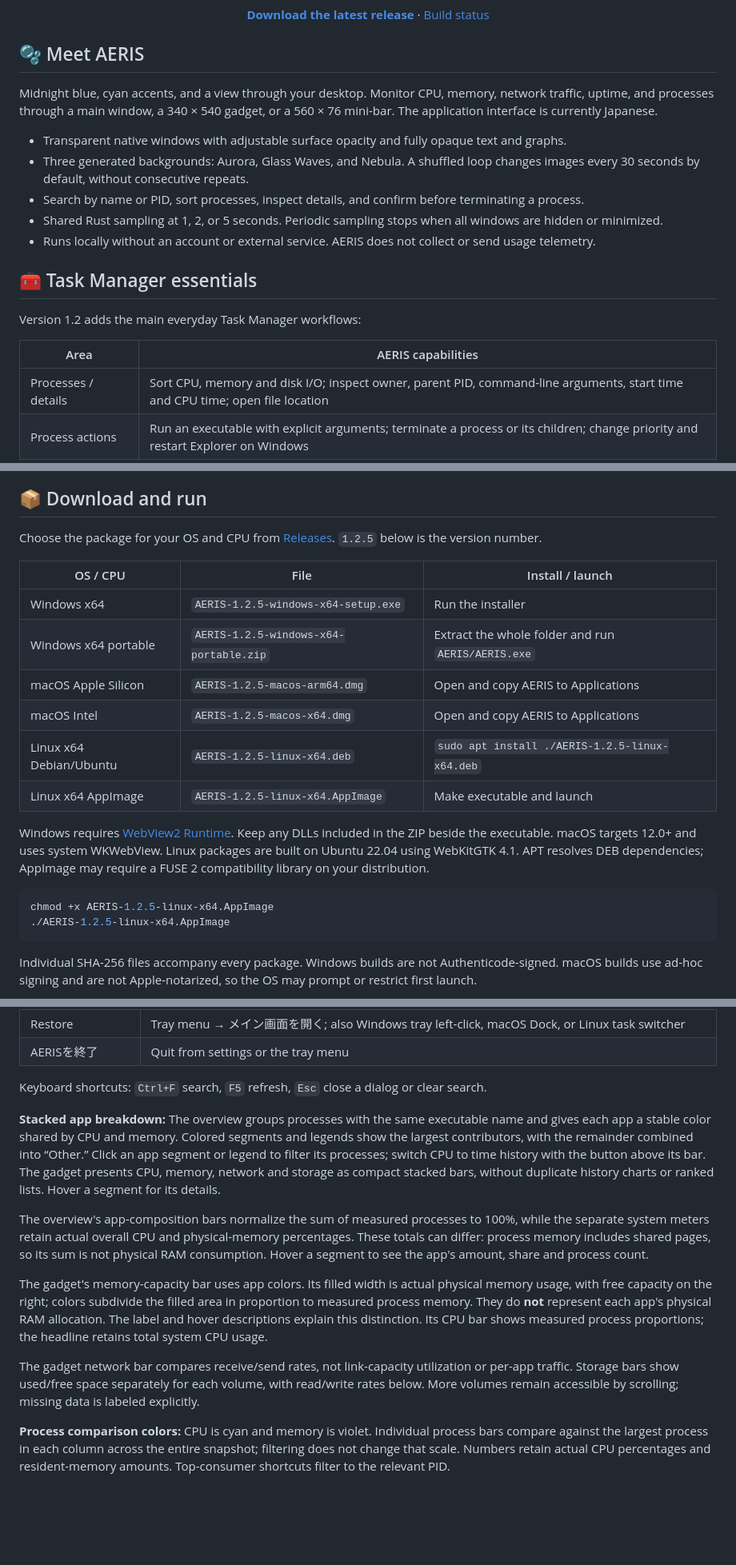
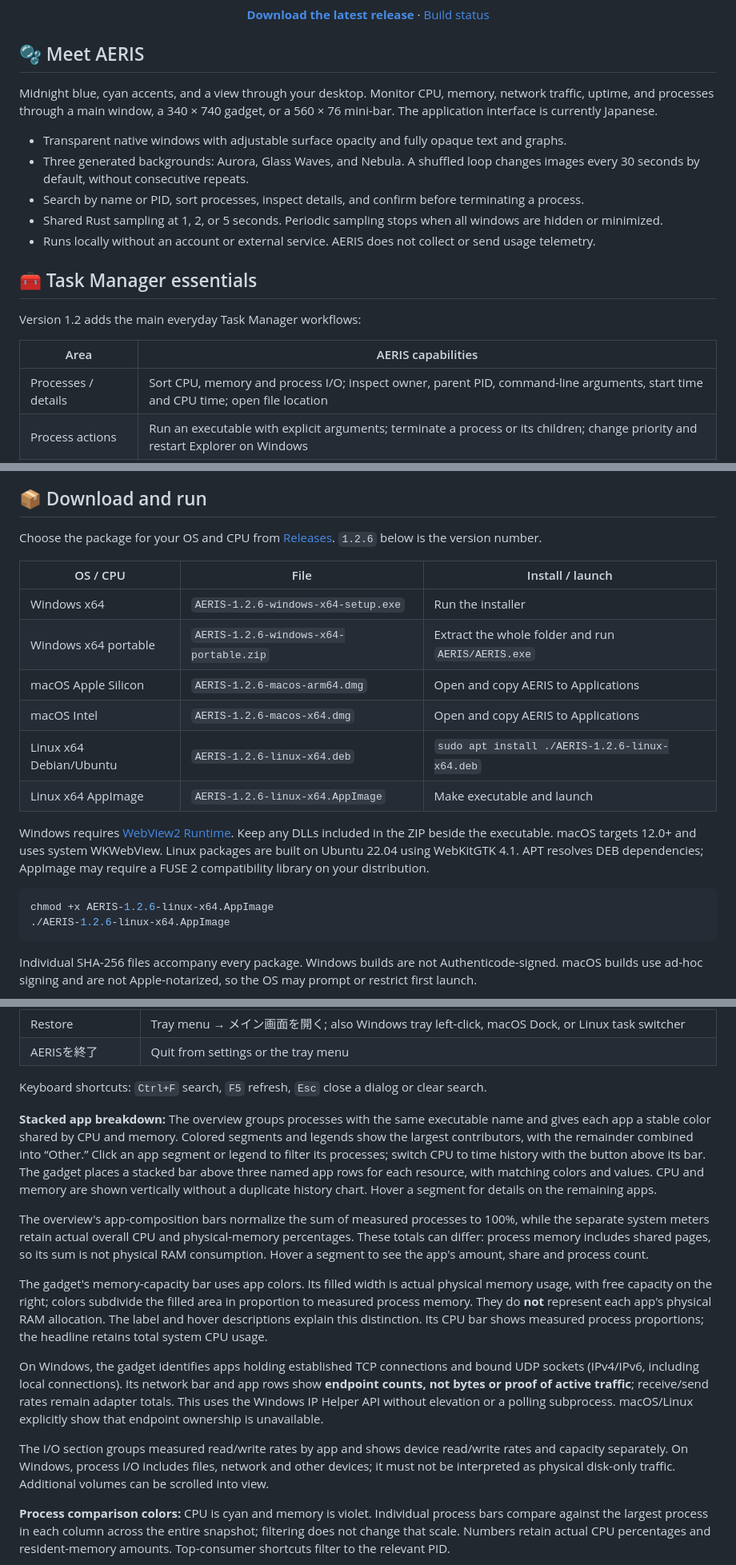
Before and after one commit to Sunwood-ai-labs/AERIS, a Markdown page: README.md, 3 parts joined by grey strips. Shown at 80% size. GitHub-like rendering; blank space fills up the shorter version.

````diff
--- a/README.md
+++ b/README.md
@@ -8,7 +8,7 @@
 
 ## 🫧 Meet AERIS
 
-Midnight blue, cyan accents, and a view through your desktop. Monitor CPU, memory, network traffic, uptime, and processes through a main window, a 340 × 540 gadget, or a 560 × 76 mini-bar. The application interface is currently Japanese.
+Midnight blue, cyan accents, and a view through your desktop. Monitor CPU, memory, network traffic, uptime, and processes through a main window, a 340 × 740 gadget, or a 560 × 76 mini-bar. The application interface is currently Japanese.
 
 - Transparent native windows with adjustable surface opacity and fully opaque text and graphs.
 - Three generated backgrounds: Aurora, Glass Waves, and Nebula. A shuffled loop changes images every 30 seconds by default, without consecutive repeats.
@@ -22,7 +22,7 @@ Version 1.2 adds the main everyday Task Manager workflows:
 
 | Area | AERIS capabilities |
 |---|---|
-| Processes / details | Sort CPU, memory and disk I/O; inspect owner, parent PID, command-line arguments, start time and CPU time; open file location |
+| Processes / details | Sort CPU, memory and process I/O; inspect owner, parent PID, command-line arguments, start time and CPU time; open file location |
 | Process actions | Run an executable with explicit arguments; terminate a process or its children; change priority and restart Explorer on Windows |
 | Performance | Per-logical-CPU usage/frequency, physical memory and swap, disk capacity/read/write rates, individual network adapters |
 | GPU (Windows) | Live PDH utilization and dedicated/shared memory while the performance page is visible; unavailable counters show an error |
@@ -73,22 +73,22 @@ These are captures of the implemented UI in its browser preview, using sample me
 
 ## 📦 Download and run
 
-Choose the package for your OS and CPU from [Releases](https://github.com/Sunwood-ai-labs/AERIS/releases/latest). `1.2.5` below is the version number.
+Choose the package for your OS and CPU from [Releases](https://github.com/Sunwood-ai-labs/AERIS/releases/latest). `1.2.6` below is the version number.
 
 | OS / CPU | File | Install / launch |
 |---|---|---|
-| Windows x64 | `AERIS-1.2.5-windows-x64-setup.exe` | Run the installer |
-| Windows x64 portable | `AERIS-1.2.5-windows-x64-portable.zip` | Extract the whole folder and run `AERIS/AERIS.exe` |
-| macOS Apple Silicon | `AERIS-1.2.5-macos-arm64.dmg` | Open and copy AERIS to Applications |
-| macOS Intel | `AERIS-1.2.5-macos-x64.dmg` | Open and copy AERIS to Applications |
-| Linux x64 Debian/Ubuntu | `AERIS-1.2.5-linux-x64.deb` | `sudo apt install ./AERIS-1.2.5-linux-x64.deb` |
-| Linux x64 AppImage | `AERIS-1.2.5-linux-x64.AppImage` | Make executable and launch |
+| Windows x64 | `AERIS-1.2.6-windows-x64-setup.exe` | Run the installer |
+| Windows x64 portable | `AERIS-1.2.6-windows-x64-portable.zip` | Extract the whole folder and run `AERIS/AERIS.exe` |
+| macOS Apple Silicon | `AERIS-1.2.6-macos-arm64.dmg` | Open and copy AERIS to Applications |
+| macOS Intel | `AERIS-1.2.6-macos-x64.dmg` | Open and copy AERIS to Applications |
+| Linux x64 Debian/Ubuntu | `AERIS-1.2.6-linux-x64.deb` | `sudo apt install ./AERIS-1.2.6-linux-x64.deb` |
+| Linux x64 AppImage | `AERIS-1.2.6-linux-x64.AppImage` | Make executable and launch |
 
 Windows requires [WebView2 Runtime](https://developer.microsoft.com/microsoft-edge/webview2/). Keep any DLLs included in the ZIP beside the executable. macOS targets 12.0+ and uses system WKWebView. Linux packages are built on Ubuntu 22.04 using WebKitGTK 4.1. APT resolves DEB dependencies; AppImage may require a FUSE 2 compatibility library on your distribution.
 
 ```sh
-chmod +x AERIS-1.2.5-linux-x64.AppImage
-./AERIS-1.2.5-linux-x64.AppImage
+chmod +x AERIS-1.2.6-linux-x64.AppImage
+./AERIS-1.2.6-linux-x64.AppImage
 ```
 
 Individual SHA-256 files accompany every package. Windows builds are not Authenticode-signed. macOS builds use ad-hoc signing and are not Apple-notarized, so the OS may prompt or restrict first launch.
@@ -108,13 +108,15 @@ Individual SHA-256 files accompany every package. Windows builds are not Authent
 
 Keyboard shortcuts: `Ctrl+F` search, `F5` refresh, `Esc` close a dialog or clear search.
 
-**Stacked app breakdown:** The overview groups processes with the same executable name and gives each app a stable color shared by CPU and memory. Colored segments and legends show the largest contributors, with the remainder combined into “Other.” Click an app segment or legend to filter its processes; switch CPU to time history with the button above its bar. The gadget presents CPU, memory, network and storage as compact stacked bars, without duplicate history charts or ranked lists. Hover a segment for its details.
+**Stacked app breakdown:** The overview groups processes with the same executable name and gives each app a stable color shared by CPU and memory. Colored segments and legends show the largest contributors, with the remainder combined into “Other.” Click an app segment or legend to filter its processes; switch CPU to time history with the button above its bar. The gadget places a stacked bar above three named app rows for each resource, with matching colors and values. CPU and memory are shown vertically without a duplicate history chart. Hover a segment for details on the remaining apps.
 
 The overview's app-composition bars normalize the sum of measured processes to 100%, while the separate system meters retain actual overall CPU and physical-memory percentages. These totals can differ: process memory includes shared pages, so its sum is not physical RAM consumption. Hover a segment to see the app's amount, share and process count.
 
 The gadget's memory-capacity bar uses app colors. Its filled width is actual physical memory usage, with free capacity on the right; colors subdivide the filled area in proportion to measured process memory. They do **not** represent each app's physical RAM allocation. The label and hover descriptions explain this distinction. Its CPU bar shows measured process proportions; the headline retains total system CPU usage.
 
-The gadget network bar compares receive/send rates, not link-capacity utilization or per-app traffic. Storage bars show used/free space separately for each volume, with read/write rates below. More volumes remain accessible by scrolling; missing data is labeled explicitly.
+On Windows, the gadget identifies apps holding established TCP connections and bound UDP sockets (IPv4/IPv6, including local connections). Its network bar and app rows show **endpoint counts, not bytes or proof of active traffic**; receive/send rates remain adapter totals. This uses the Windows IP Helper API without elevation or a polling subprocess. macOS/Linux explicitly show that endpoint ownership is unavailable.
+
+The I/O section groups measured read/write rates by app and shows device read/write rates and capacity separately. On Windows, process I/O includes files, network and other devices; it must not be interpreted as physical disk-only traffic. Additional volumes can be scrolled into view.
 
 **Process comparison colors:** CPU is cyan and memory is violet. Individual process bars compare against the largest process in each column across the entire snapshot; filtering does not change that scale. Numbers retain actual CPU percentages and resident-memory amounts. Top-consumer shortcuts filter to the relevant PID.
 
````
Also changed, not shown: other parts of README.md (+3 -3 lines), README.ja.md (+16 -14 lines), docs/releases/1.2.6.md (added, +12 -0 lines), docs/task-manager-coverage.md (+5 -1 lines), docs/screenshots/gadget.png, 14 other files.
